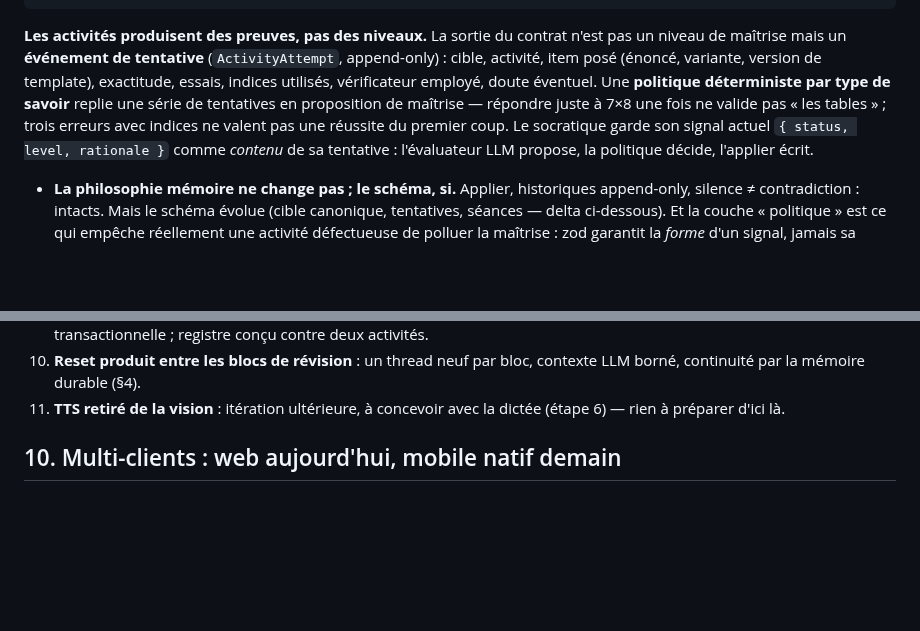
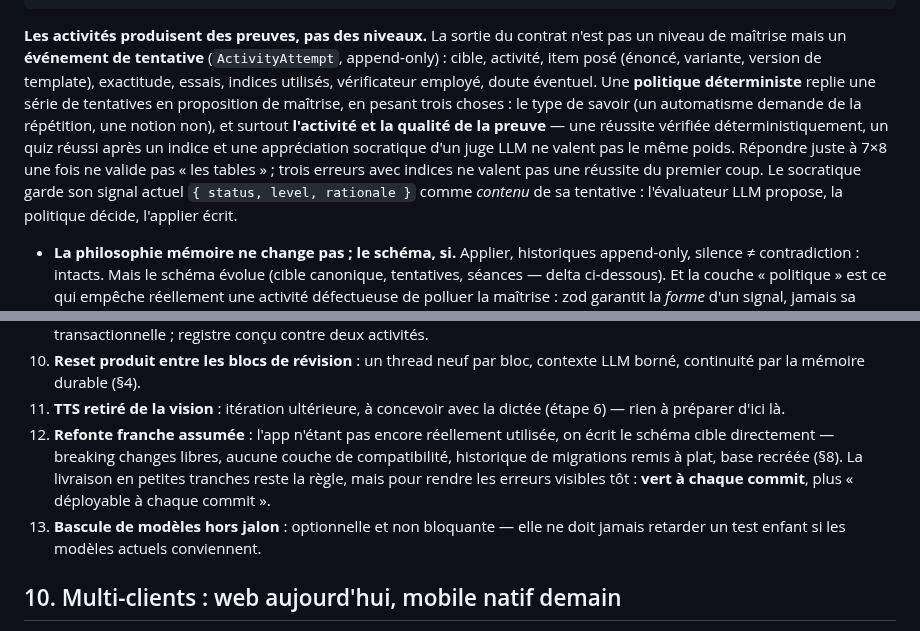
Before and after one commit to KajanSiva/tuteur-ia, a Markdown page: docs/vision-tutorat-par-matiere.md, 2 parts joined by grey strips. Rendered like a GitHub page; blank space fills up the shorter version.

```diff
--- a/docs/vision-tutorat-par-matiere.md
+++ b/docs/vision-tutorat-par-matiere.md
@@ -267,10 +277,14 @@ ActivityModule = {
 contrat n'est pas un niveau de maîtrise mais un **événement de tentative**
 (`ActivityAttempt`, append-only) : cible, activité, item posé (énoncé,
 variante, version de template), exactitude, essais, indices utilisés,
-vérificateur employé, doute éventuel. Une **politique déterministe par type de
-savoir** replie une série de tentatives en proposition de maîtrise — répondre
-juste à 7×8 une fois ne valide pas « les tables » ; trois erreurs avec indices
-ne valent pas une réussite du premier coup. Le socratique garde son signal
+vérificateur employé, doute éventuel. Une **politique déterministe** replie une
+série de tentatives en proposition de maîtrise, en pesant trois choses : le
+type de savoir (un automatisme demande de la répétition, une notion non), et
+surtout **l'activité et la qualité de la preuve** — une réussite vérifiée
+déterministiquement, un quiz réussi après un indice et une appréciation
+socratique d'un juge LLM ne valent pas le même poids. Répondre juste à 7×8 une
+fois ne valide pas « les tables » ; trois erreurs avec indices ne valent pas
+une réussite du premier coup. Le socratique garde son signal
 actuel `{ status, level, rationale }` comme *contenu* de sa tentative :
 l'évaluateur LLM propose, la politique décide, l'applier écrit.
 
@@ -458,6 +533,14 @@ maintenant — les premières observations n'attendent pas le jalon.
     contexte LLM borné, continuité par la mémoire durable (§4).
 11. **TTS retiré de la vision** : itération ultérieure, à concevoir avec la
     dictée (étape 6) — rien à préparer d'ici là.
+12. **Refonte franche assumée** : l'app n'étant pas encore réellement
+    utilisée, on écrit le schéma cible directement — breaking changes libres,
+    aucune couche de compatibilité, historique de migrations remis à plat,
+    base recréée (§8). La livraison en petites tranches reste la règle, mais
+    pour rendre les erreurs visibles tôt : **vert à chaque commit**, plus
+    « déployable à chaque commit ».
+13. **Bascule de modèles hors jalon** : optionnelle et non bloquante — elle ne
+    doit jamais retarder un test enfant si les modèles actuels conviennent.
 
 ## 10. Multi-clients : web aujourd'hui, mobile natif demain
 
```
Also changed, not shown: other parts of docs/vision-tutorat-par-matiere.md (+117 -46 lines).
